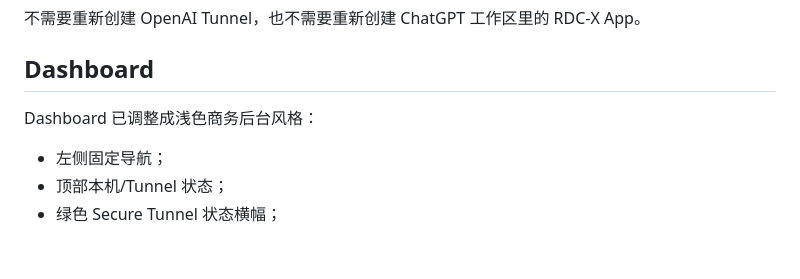
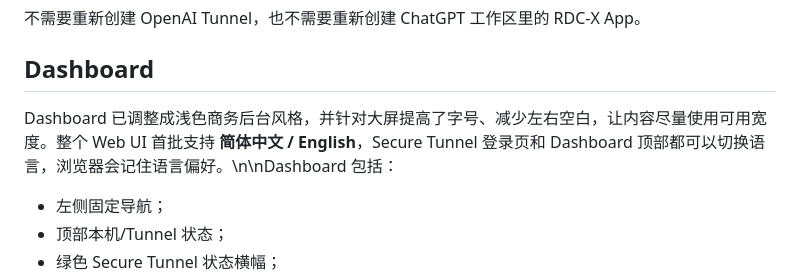
Before and after one commit to fly-way/rdc-x, a Markdown page: README.zh-CN.md, the part around the change. Drawn GitHub-style; blank space fills up the shorter version.

Commit message:
docs: document bilingual and wider dashboard UI

```diff
--- a/README.zh-CN.md
+++ b/README.zh-CN.md
@@ -111,7 +111,7 @@ Start-All.cmd
 
 ## Dashboard
 
-Dashboard 已调整成浅色商务后台风格：
+Dashboard 已调整成浅色商务后台风格，并针对大屏提高了字号、减少左右空白，让内容尽量使用可用宽度。整个 Web UI 首批支持 **简体中文 / English**，Secure Tunnel 登录页和 Dashboard 顶部都可以切换语言，浏览器会记住语言偏好。\n\nDashboard 包括：
 
 - 左侧固定导航；
 - 顶部本机/Tunnel 状态；
```
